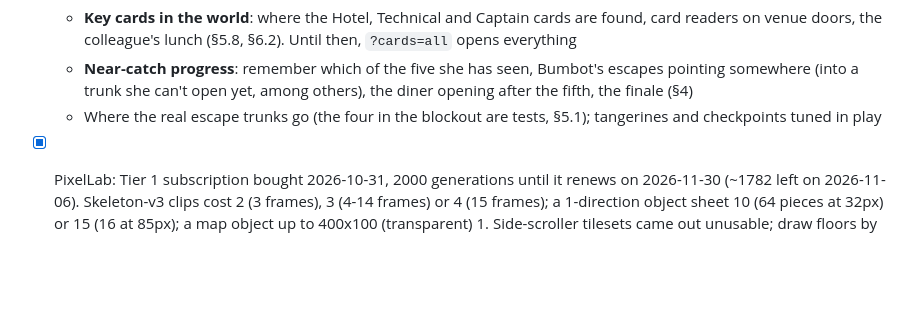
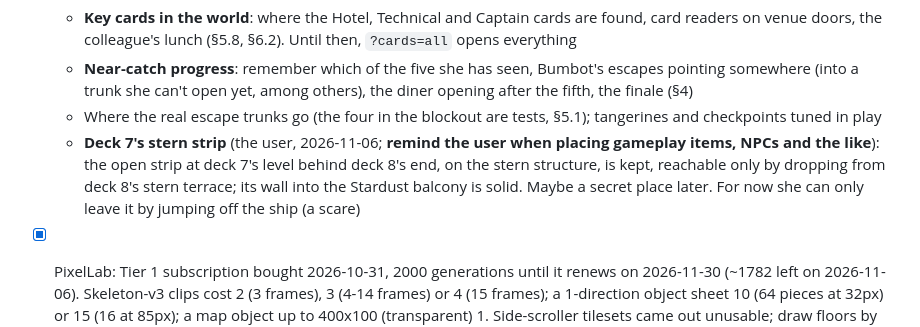
Before and after one commit to ramzesich/mysterious_female, a Markdown page: GAME_DESIGN.md, the part around the change. GitHub-like rendering; blank space fills up the shorter version.

```diff
--- a/GAME_DESIGN.md
+++ b/GAME_DESIGN.md
@@ -962,6 +962,11 @@ Nothing blocks the start of the build. These get settled along the way:
     the finale (§4)
   - Where the real escape trunks go (the four in the blockout are tests, §5.1); tangerines and
     checkpoints tuned in play
+  - **Deck 7's stern strip** (the user, 2026-11-06; **remind the user when placing gameplay
+    items, NPCs and the like**): the open strip at deck 7's level behind deck 8's end, on the stern
+    structure, is kept, reachable only by dropping from deck 8's stern terrace; its wall into the
+    Stardust balcony is solid. Maybe a secret place later. For now she can only leave it by
+    jumping off the ship (a scare)
 - [x] PixelLab: Tier 1 subscription bought 2026-10-31, 2000 generations until it renews on
       2026-11-30 (~1782 left on 2026-11-06). Skeleton-v3 clips cost 2 (3 frames),
       3 (4-14 frames) or 4 (15 frames); a 1-direction object sheet 10 (64 pieces at 32px) or 15
```
Also changed, not shown: assets/ship/lifeboat.png, 4 other files.
